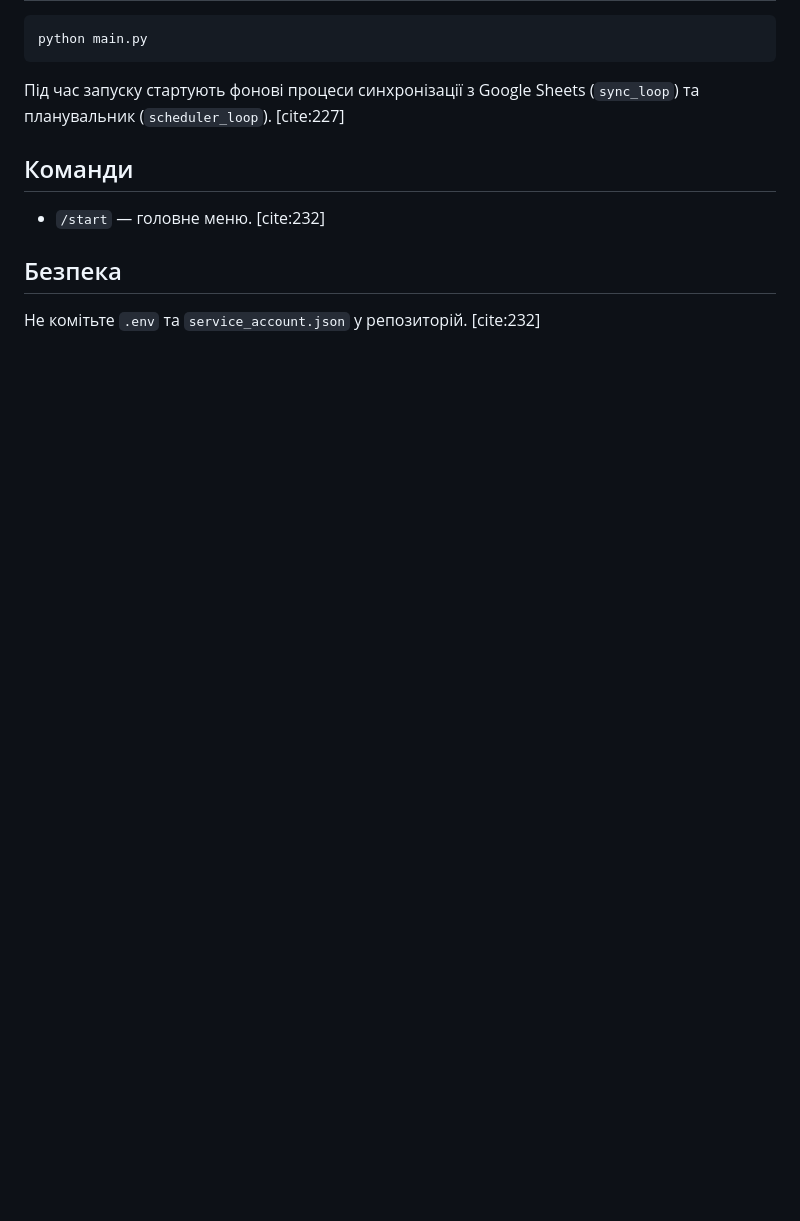
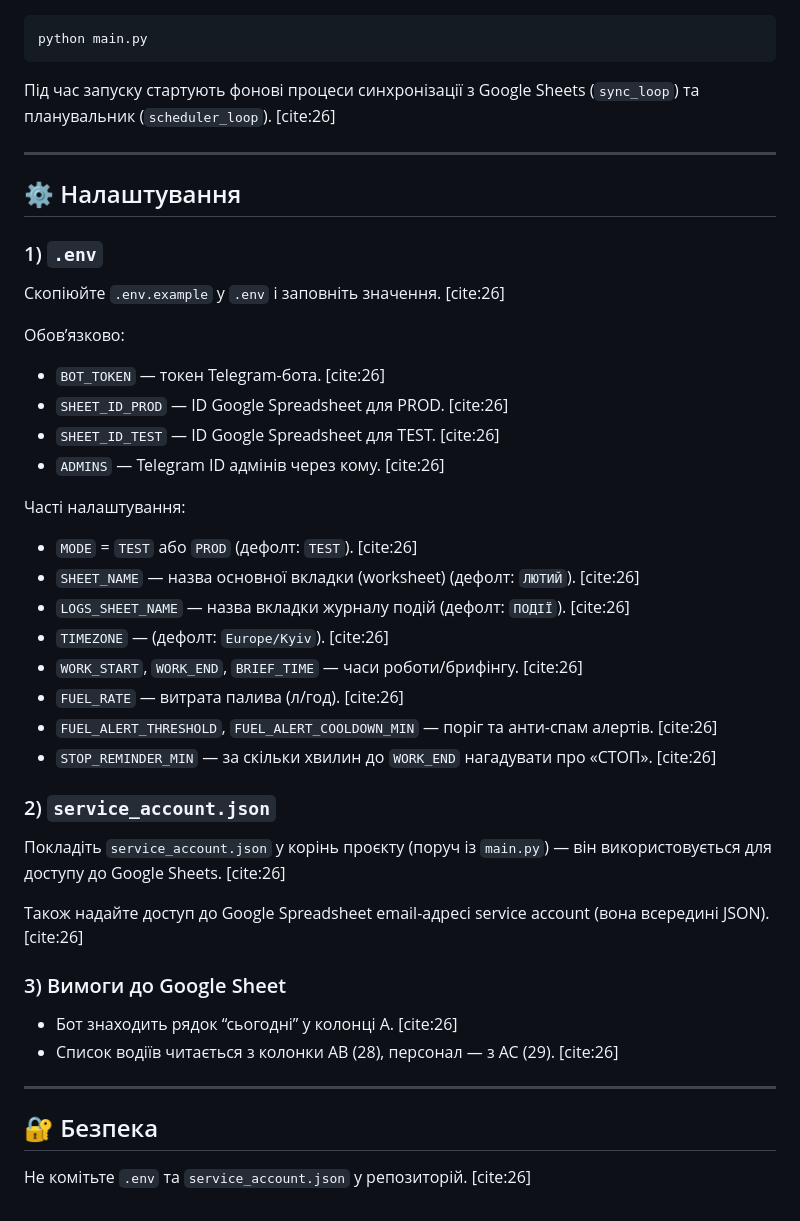
Before and after one commit to imeromua/generator_bot, a Markdown page: README.md, the part around one of its changes. Rendered like a GitHub page; blank space fills up the shorter version.

````diff
--- a/README.md
+++ b/README.md
@@ -55,10 +37,40 @@ pip install -r requirements.txt
 python main.py
 ```
 
-Під час запуску стартують фонові процеси синхронізації з Google Sheets (`sync_loop`) та планувальник (`scheduler_loop`). [cite:227]
+Під час запуску стартують фонові процеси синхронізації з Google Sheets (`sync_loop`) та планувальник (`scheduler_loop`). [cite:26]
 
-## Команди
-- `/start` — головне меню. [cite:232]
+---
 
-## Безпека
-Не комітьте `.env` та `service_account.json` у репозиторій. [cite:232]
+## ⚙️ Налаштування
+### 1) `.env`
+Скопіюйте `.env.example` у `.env` і заповніть значення. [cite:26]
+
+Обов’язково:
+- `BOT_TOKEN` — токен Telegram-бота. [cite:26]
+- `SHEET_ID_PROD` — ID Google Spreadsheet для PROD. [cite:26]
+- `SHEET_ID_TEST` — ID Google Spreadsheet для TEST. [cite:26]
+- `ADMINS` — Telegram ID адмінів через кому. [cite:26]
+
+Часті налаштування:
+- `MODE` = `TEST` або `PROD` (дефолт: `TEST`). [cite:26]
+- `SHEET_NAME` — назва основної вкладки (worksheet) (дефолт: `ЛЮТИЙ`). [cite:26]
+- `LOGS_SHEET_NAME` — назва вкладки журналу подій (дефолт: `ПОДІЇ`). [cite:26]
+- `TIMEZONE` — (дефолт: `Europe/Kyiv`). [cite:26]
+- `WORK_START`, `WORK_END`, `BRIEF_TIME` — часи роботи/брифінгу. [cite:26]
+- `FUEL_RATE` — витрата палива (л/год). [cite:26]
+- `FUEL_ALERT_THRESHOLD`, `FUEL_ALERT_COOLDOWN_MIN` — поріг та анти-спам алертів. [cite:26]
+- `STOP_REMINDER_MIN` — за скільки хвилин до `WORK_END` нагадувати про «СТОП». [cite:26]
+
+### 2) `service_account.json`
+Покладіть `service_account.json` у корінь проєкту (поруч із `main.py`) — він використовується для доступу до Google Sheets. [cite:26]
+
+Також надайте доступ до Google Spreadsheet email-адресі service account (вона всередині JSON). [cite:26]
+
+### 3) Вимоги до Google Sheet
+- Бот знаходить рядок “сьогодні” у колонці A. [cite:26]
+- Список водіїв читається з колонки AB (28), персонал — з AC (29). [cite:26]
+
+---
+
+## 🔐 Безпека
+Не комітьте `.env` та `service_account.json` у репозиторій. [cite:26]
````
Also changed, not shown: other parts of README.md (+23 -41 lines).
